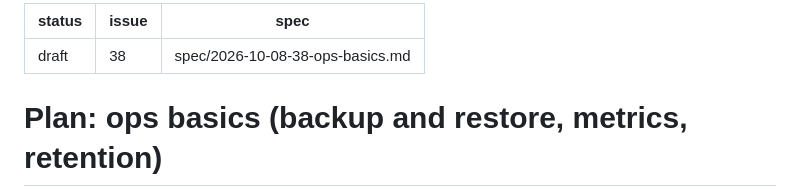
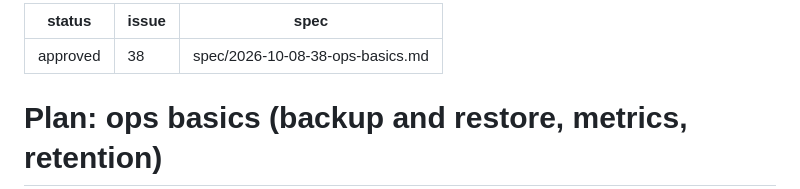
Before and after one commit to olafkfreund/siphon, a Markdown page: plan/2026-10-08-38-ops-basics.md, the part around the change. Drawn GitHub-style.

Commit message:
docs(plan): approve 2026-10-08-38-ops-basics (#38)
Co-Authored-By: Claude Opus 5.5 <noreply@anthropic.com>
Claude-Session: https://claude.ai/code/session_012Z54Ew36BLXPUTpLnsNSeW

```diff
--- a/plan/2026-10-08-38-ops-basics.md
+++ b/plan/2026-10-08-38-ops-basics.md
@@ -1,5 +1,5 @@
 ---
-status: draft
+status: approved
 issue: 38
 spec: spec/2026-10-08-38-ops-basics.md
 ---
```
